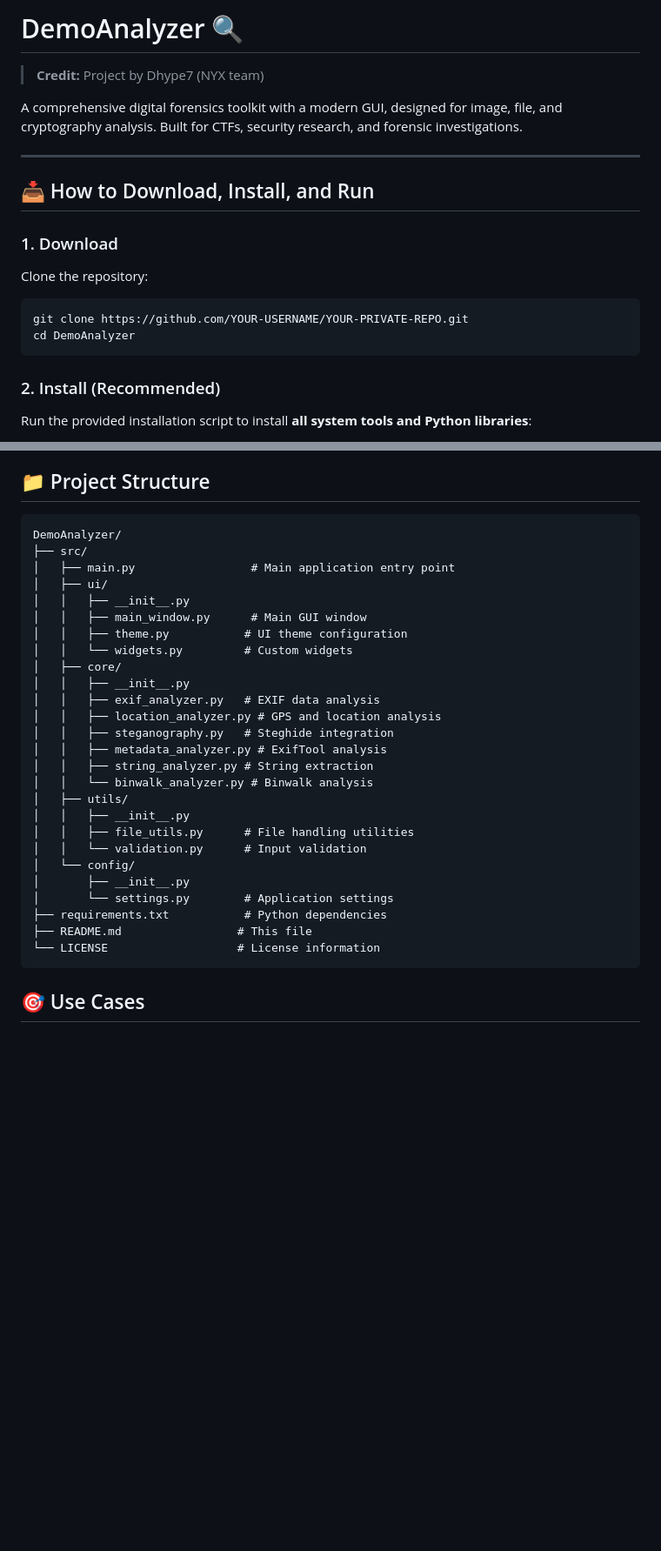
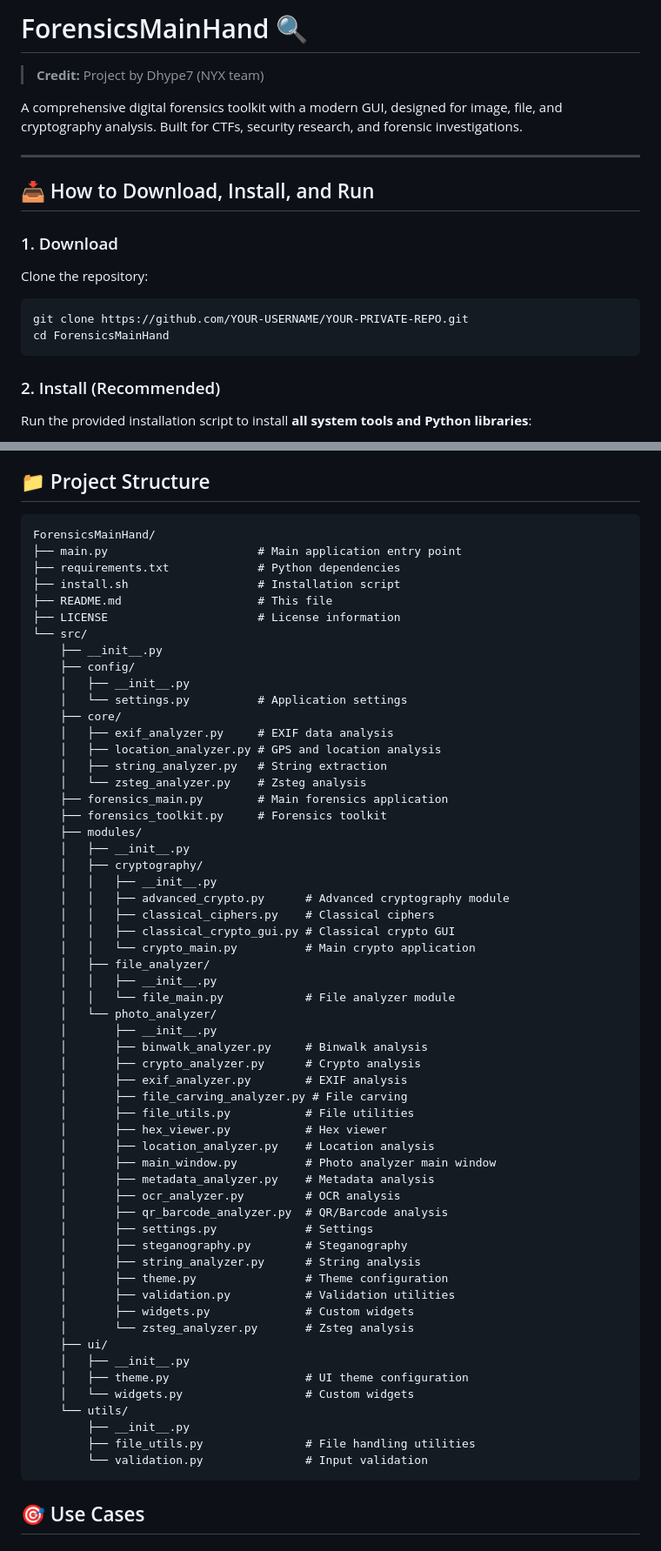
Before and after one commit to Dhype7/ForensicsMainHand, a Markdown page: README.md, 2 parts joined by grey strips. Shown: that part at 87% size. Rendered like a GitHub page; blank space fills up the shorter version.

Commit message:
Update README.md: Rename project to ForensicsMainHand and update project structure

````diff
--- a/README.md
+++ b/README.md
@@ -1,4 +1,4 @@
-# DemoAnalyzer 🔍
+# ForensicsMainHand 🔍
 
 > **Credit:** Project by Dhype7 (NYX team)
 
@@ -12,7 +12,7 @@ A comprehensive digital forensics toolkit with a modern GUI, designed for image,
 Clone the repository:
 ```bash
 git clone https://github.com/YOUR-USERNAME/YOUR-PRIVATE-REPO.git
-cd DemoAnalyzer
+cd ForensicsMainHand
 ```
 
 ### 2. Install (Recommended)
@@ -146,32 +146,63 @@ You can customize the interface by modifying:
 ## 📁 Project Structure
 
 ```
-DemoAnalyzer/
-├── src/
-│   ├── main.py                 # Main application entry point
-│   ├── ui/
-│   │   ├── __init__.py
-│   │   ├── main_window.py      # Main GUI window
-│   │   ├── theme.py           # UI theme configuration
-│   │   └── widgets.py         # Custom widgets
-│   ├── core/
-│   │   ├── __init__.py
-│   │   ├── exif_analyzer.py   # EXIF data analysis
-│   │   ├── location_analyzer.py # GPS and location analysis
-│   │   ├── steganography.py   # Steghide integration
-│   │   ├── metadata_analyzer.py # ExifTool analysis
-│   │   ├── string_analyzer.py # String extraction
-│   │   └── binwalk_analyzer.py # Binwalk analysis
-│   ├── utils/
-│   │   ├── __init__.py
-│   │   ├── file_utils.py      # File handling utilities
-│   │   └── validation.py      # Input validation
-│   └── config/
-│       ├── __init__.py
-│       └── settings.py        # Application settings
-├── requirements.txt           # Python dependencies
-├── README.md                 # This file
-└── LICENSE                   # License information
+ForensicsMainHand/
+├── main.py                      # Main application entry point
+├── requirements.txt             # Python dependencies
+├── install.sh                   # Installation script
+├── README.md                    # This file
+├── LICENSE                      # License information
+└── src/
+    ├── __init__.py
+    ├── config/
+    │   ├── __init__.py
+    │   └── settings.py          # Application settings
+    ├── core/
+    │   ├── exif_analyzer.py     # EXIF data analysis
+    │   ├── location_analyzer.py # GPS and location analysis
+    │   ├── string_analyzer.py   # String extraction
+    │   └── zsteg_analyzer.py    # Zsteg analysis
+    ├── forensics_main.py        # Main forensics application
+    ├── forensics_toolkit.py     # Forensics toolkit
+    ├── modules/
+    │   ├── __init__.py
+    │   ├── cryptography/
+    │   │   ├── __init__.py
+    │   │   ├── advanced_crypto.py      # Advanced cryptography module
+    │   │   ├── classical_ciphers.py    # Classical ciphers
+    │   │   ├── classical_crypto_gui.py # Classical crypto GUI
+    │   │   └── crypto_main.py          # Main crypto application
+    │   ├── file_analyzer/
+    │   │   ├── __init__.py
+    │   │   └── file_main.py            # File analyzer module
+    │   └── photo_analyzer/
+    │       ├── __init__.py
+    │       ├── binwalk_analyzer.py     # Binwalk analysis
+    │       ├── crypto_analyzer.py      # Crypto analysis
+    │       ├── exif_analyzer.py        # EXIF analysis
+    │       ├── file_carving_analyzer.py # File carving
+    │       ├── file_utils.py           # File utilities
+    │       ├── hex_viewer.py           # Hex viewer
+    │       ├── location_analyzer.py    # Location analysis
+    │       ├── main_window.py          # Photo analyzer main window
+    │       ├── metadata_analyzer.py    # Metadata analysis
+    │       ├── ocr_analyzer.py         # OCR analysis
+    │       ├── qr_barcode_analyzer.py  # QR/Barcode analysis
+    │       ├── settings.py             # Settings
+    │       ├── steganography.py        # Steganography
+    │       ├── string_analyzer.py      # String analysis
+    │       ├── theme.py                # Theme configuration
+    │       ├── validation.py           # Validation utilities
+    │       ├── widgets.py              # Custom widgets
+    │       └── zsteg_analyzer.py       # Zsteg analysis
+    ├── ui/
+    │   ├── __init__.py
+    │   ├── theme.py                    # UI theme configuration
+    │   └── widgets.py                  # Custom widgets
+    └── utils/
+        ├── __init__.py
+        ├── file_utils.py               # File handling utilities
+        └── validation.py               # Input validation
 ```
 
 ## 🎯 Use Cases
````
Also changed, not shown: other parts of README.md (+3 -14 lines).
